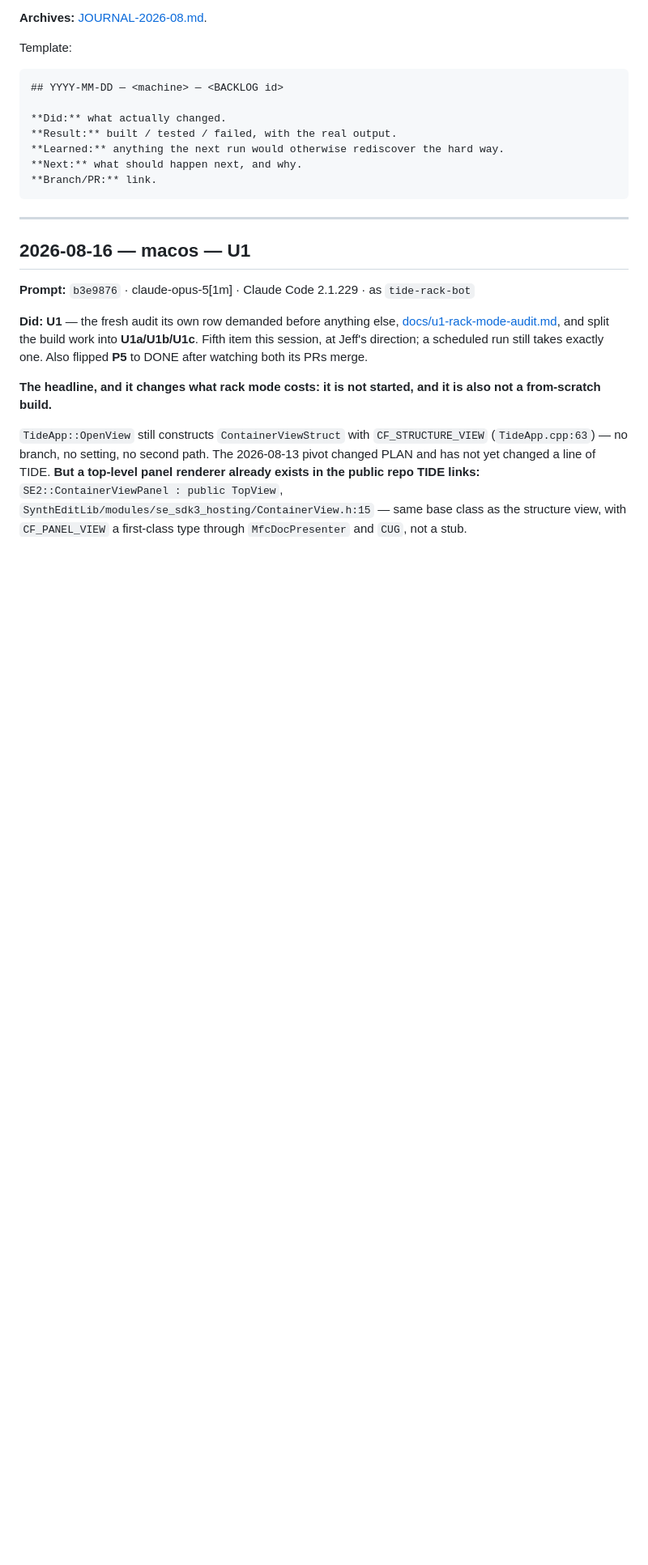
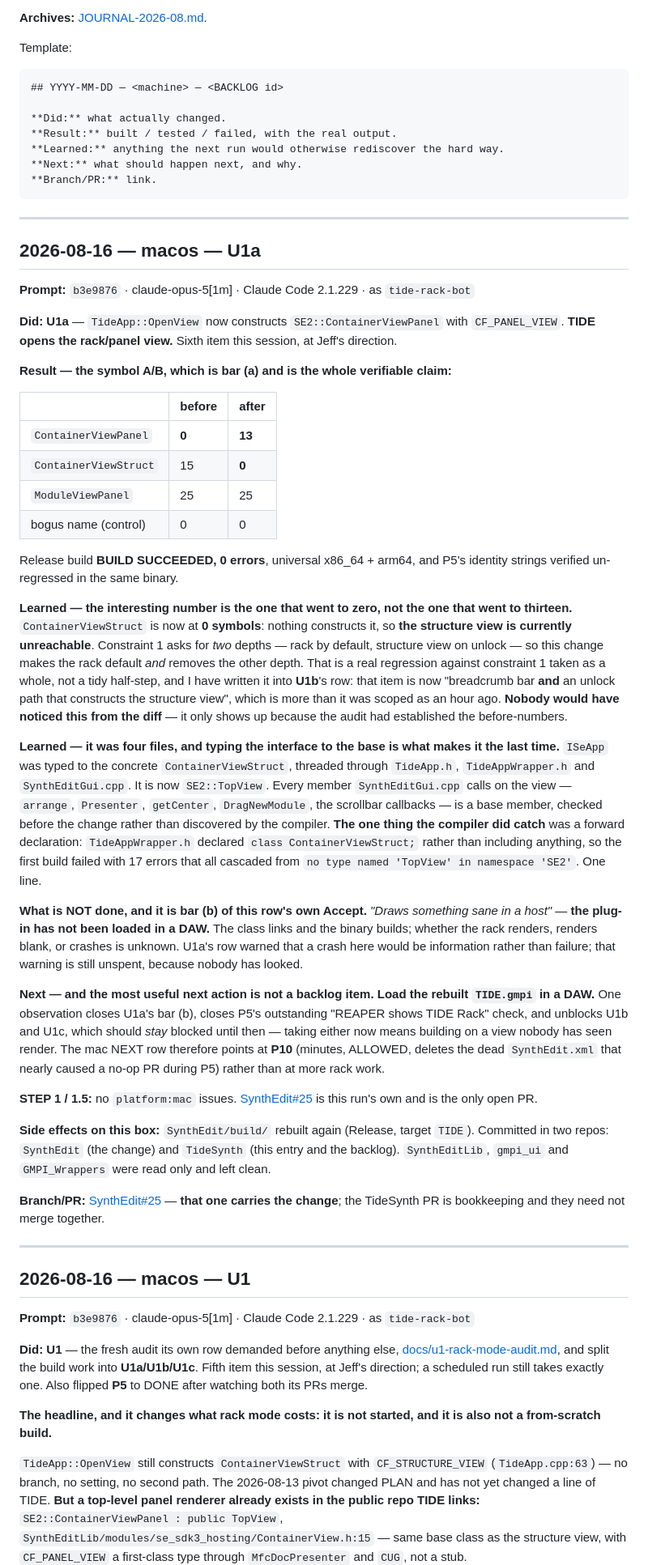
Before and after one commit to JeffMcClintock/TideSynth, a Markdown page: JOURNAL.md, the part around the change. Shown at 81% size. Rendered like a GitHub page; blank space fills up the shorter version.

Commit message:
U1a: IN-REVIEW; U1b scope grew; mac NEXT to P10 (#76)
Auto-merged by the A4 coordination tier: lint passed and every changed file is on the allowlist (scripts/automerge_eligible.py).

````diff
--- a/JOURNAL.md
+++ b/JOURNAL.md
@@ -43,6 +43,76 @@ Template:
 **Next:** what should happen next, and why.
 **Branch/PR:** link.
 ```
+
+---
+
+## 2026-08-16 — macos — U1a
+
+**Prompt:** `b3e9876` · claude-opus-5[1m] · Claude Code 2.1.229 · as `tide-rack-bot`
+
+**Did:** **U1a** — `TideApp::OpenView` now constructs `SE2::ContainerViewPanel`
+with `CF_PANEL_VIEW`. **TIDE opens the rack/panel view.** Sixth item this
+session, at Jeff's direction.
+
+**Result — the symbol A/B, which is bar (a) and is the whole verifiable claim:**
+
+| | before | after |
+|---|---|---|
+| `ContainerViewPanel` | **0** | **13** |
+| `ContainerViewStruct` | 15 | **0** |
+| `ModuleViewPanel` | 25 | 25 |
+| bogus name (control) | 0 | 0 |
+
+Release build **BUILD SUCCEEDED, 0 errors**, universal x86_64 + arm64, and P5's
+identity strings verified un-regressed in the same binary.
+
+**Learned — the interesting number is the one that went to zero, not the one
+that went to thirteen.** `ContainerViewStruct` is now at **0 symbols**: nothing
+constructs it, so **the structure view is currently unreachable**. Constraint 1
+asks for *two* depths — rack by default, structure view on unlock — so this
+change makes the rack default *and* removes the other depth. That is a real
+regression against constraint 1 taken as a whole, not a tidy half-step, and I
+have written it into **U1b**'s row: that item is now "breadcrumb bar **and** an
+unlock path that constructs the structure view", which is more than it was
+scoped as an hour ago. **Nobody would have noticed this from the diff** — it
+only shows up because the audit had established the before-numbers.
+
+**Learned — it was four files, and typing the interface to the base is what
+makes it the last time.** `ISeApp` was typed to the concrete
+`ContainerViewStruct`, threaded through `TideApp.h`, `TideAppWrapper.h` and
+`SynthEditGui.cpp`. It is now `SE2::TopView`. Every member `SynthEditGui.cpp`
+calls on the view — `arrange`, `Presenter`, `getCenter`, `DragNewModule`, the
+scrollbar callbacks — is a base member, checked before the change rather than
+discovered by the compiler. **The one thing the compiler did catch** was a
+forward declaration: `TideAppWrapper.h` declared `class ContainerViewStruct;`
+rather than including anything, so the first build failed with 17 errors that
+all cascaded from `no type named 'TopView' in namespace 'SE2'`. One line.
+
+**What is NOT done, and it is bar (b) of this row's own Accept.** *"Draws
+something sane in a host"* — **the plug-in has not been loaded in a DAW.** The
+class links and the binary builds; whether the rack renders, renders blank, or
+crashes is unknown. U1a's row warned that a crash here would be information
+rather than failure; that warning is still unspent, because nobody has looked.
+
+**Next — and the most useful next action is not a backlog item.** **Load the
+rebuilt `TIDE.gmpi` in a DAW.** One observation closes U1a's bar (b), closes
+P5's outstanding "REAPER shows TIDE Rack" check, and unblocks U1b and U1c, which
+should *stay* blocked until then — taking either now means building on a view
+nobody has seen render. The mac NEXT row therefore points at **P10** (minutes,
+ALLOWED, deletes the dead `SynthEdit.xml` that nearly caused a no-op PR during
+P5) rather than at more rack work.
+
+**STEP 1 / 1.5:** no `platform:mac` issues. [SynthEdit#25](https://github.com/JeffMcClintock/SynthEdit/pull/25)
+is this run's own and is the only open PR.
+
+**Side effects on this box:** `SynthEdit/build/` rebuilt again (Release,
+target `TIDE`). Committed in two repos: `SynthEdit` (the change) and `TideSynth`
+(this entry and the backlog). `SynthEditLib`, `gmpi_ui` and `GMPI_Wrappers` were
+read only and left clean.
+
+**Branch/PR:** [SynthEdit#25](https://github.com/JeffMcClintock/SynthEdit/pull/25)
+— **that one carries the change**; the TideSynth PR is bookkeeping and they need
+not merge together.
 
 ---
 
````
Also changed, not shown: BACKLOG.md (+3 -3 lines).
